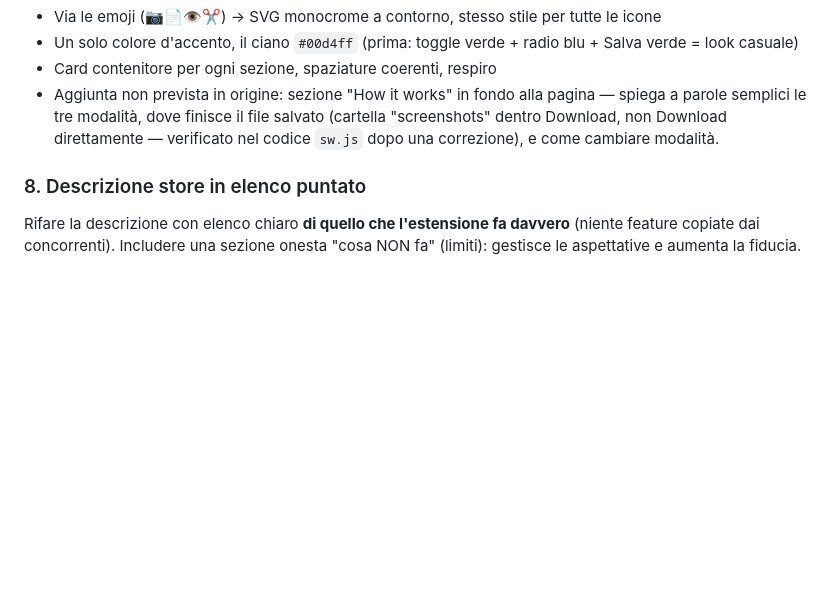
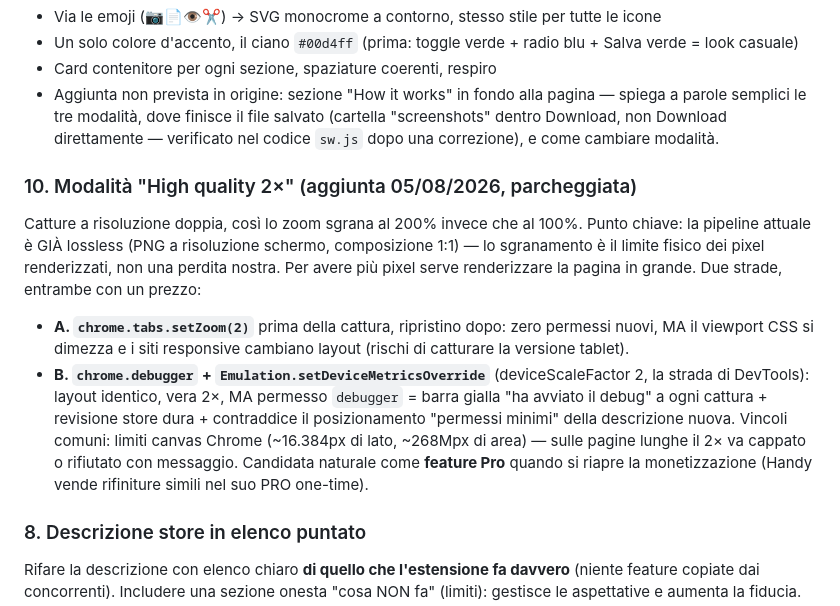
Before and after one commit to Axagon79/full-page-screenshot, a Markdown page: IDEE.md, the part around the change. Rendered like a GitHub page; blank space fills up the shorter version.

Commit message:
docs: idea #10 in IDEE.md — modalita' High quality 2x, parcheggiata con note tecniche
Co-Authored-By: Claude Fable 5 <noreply@anthropic.com>

```diff
--- a/IDEE.md
+++ b/IDEE.md
@@ -81,6 +81,25 @@ Era "un giocattolo". Sistemato:
 - Card contenitore per ogni sezione, spaziature coerenti, respiro
 - Aggiunta non prevista in origine: sezione "How it works" in fondo alla pagina — spiega a parole semplici le tre modalità, dove finisce il file salvato (cartella "screenshots" dentro Download, non Download direttamente — verificato nel codice `sw.js` dopo una correzione), e come cambiare modalità.
 
+### 10. Modalità "High quality 2×" (aggiunta 05/08/2026, parcheggiata)
+Catture a risoluzione doppia, così lo zoom sgrana al 200% invece che al
+100%. Punto chiave: la pipeline attuale è GIÀ lossless (PNG a risoluzione
+schermo, composizione 1:1) — lo sgranamento è il limite fisico dei pixel
+renderizzati, non una perdita nostra. Per avere più pixel serve
+renderizzare la pagina in grande. Due strade, entrambe con un prezzo:
+- **A. `chrome.tabs.setZoom(2)`** prima della cattura, ripristino dopo:
+  zero permessi nuovi, MA il viewport CSS si dimezza e i siti responsive
+  cambiano layout (rischi di catturare la versione tablet).
+- **B. `chrome.debugger` + `Emulation.setDeviceMetricsOverride`**
+  (deviceScaleFactor 2, la strada di DevTools): layout identico, vera 2×,
+  MA permesso `debugger` = barra gialla "ha avviato il debug" a ogni
+  cattura + revisione store dura + contraddice il posizionamento
+  "permessi minimi" della descrizione nuova.
+Vincoli comuni: limiti canvas Chrome (~16.384px di lato, ~268Mpx di
+area) — sulle pagine lunghe il 2× va cappato o rifiutato con messaggio.
+Candidata naturale come **feature Pro** quando si riapre la
+monetizzazione (Handy vende rifiniture simili nel suo PRO one-time).
+
 ### 8. Descrizione store in elenco puntato
 Rifare la descrizione con elenco chiaro **di quello che l'estensione fa davvero** (niente feature copiate dai concorrenti).
 Includere una sezione onesta "cosa NON fa" (limiti): gestisce le aspettative e aumenta la fiducia.
```
